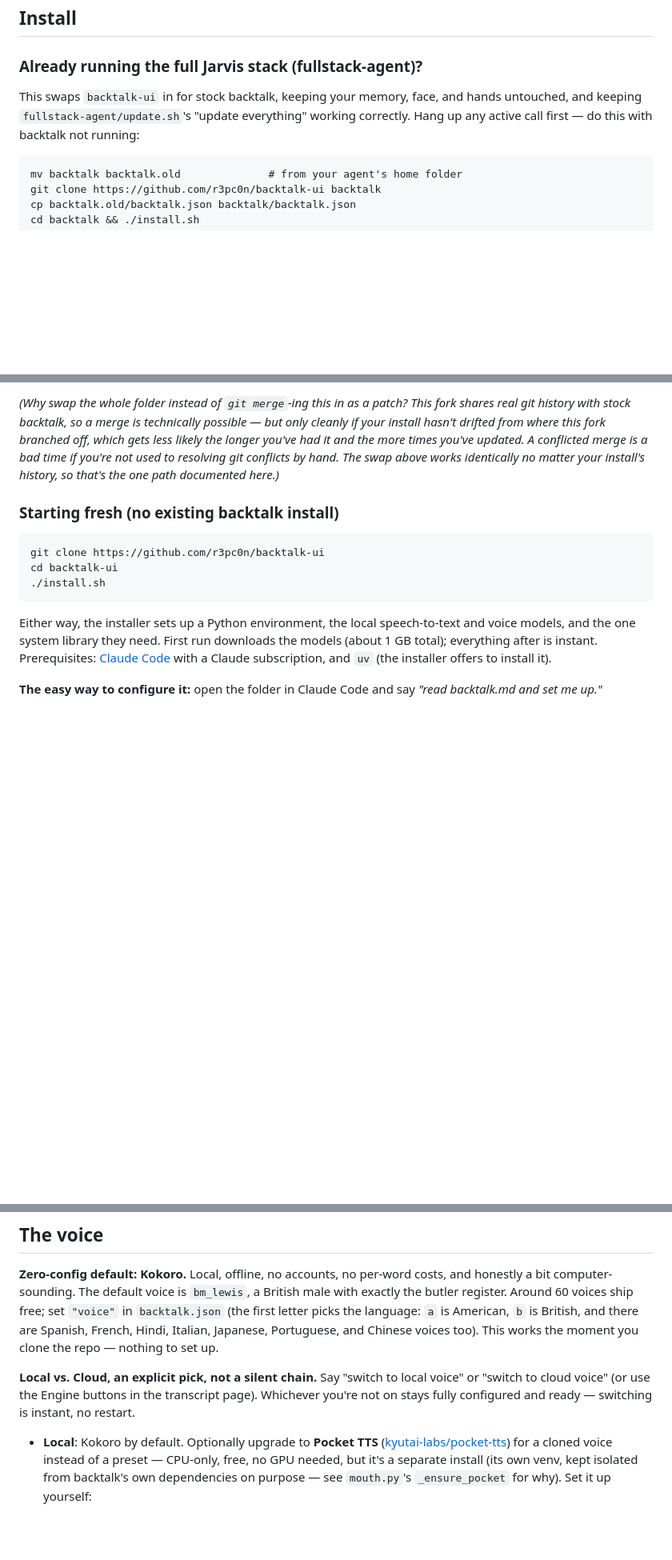
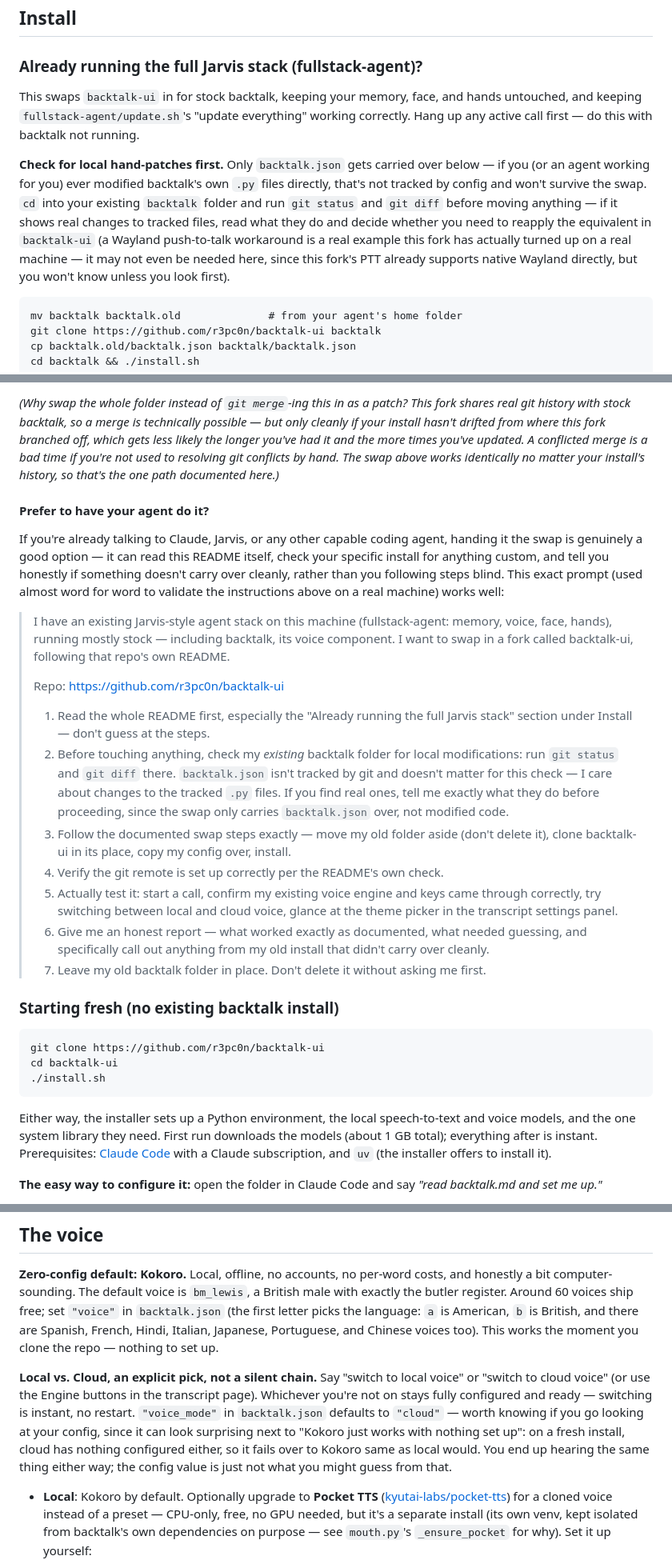
Before and after one commit to r3pc0n/backtalk-ui, a Markdown page: README.md, 3 parts joined by grey strips. Shown at 80% size. GitHub-like rendering; blank space fills up the shorter version.

Commit message:
README: document real gaps found in a live swap-in test, add an agent-install prompt
Ran the swap-in instructions for real on a second, near-stock Jarvis
machine (a separate laptop) via a fresh agent acting as a skeptical
first-time user. Three real findings:

1. The swap only ever copied backtalk.json, with no warning that hand-
   patched code wouldn't survive it. The test machine had a real local
   PTT workaround for stock backtalk's broken native-Wayland support
   that would've been silently dropped. Added a callout before the
   swap commands telling people to check git status/git diff on their
   existing backtalk folder first.
2. voice_mode's default was never documented as a concept -- README
   described switching by voice command but never stated the actual
   default or where to find it. Added one line: defaults to "cloud",
   with why that's not actually surprising in practice (an
   unconfigured cloud degrades to Kokoro same as local would).
3. A measured 12.1s to-first-audio looked concerning against the
   README's "1-2s on warm turns" claim, but the test's own log showed
   a cold Kokoro model load happening in that exact turn -- not
   actually a warm turn, so not a real contradiction. No fix needed,
   confirmed rather than assumed.

Also added a "Prefer to have your agent do it?" subsection with a
ready-made prompt, modeled directly on the one that surfaced the three
findings above -- read the README, check the existing install for
local patches, swap, verify it actually works, report honestly, never
delete anything without asking first.

````diff
--- a/README.md
+++ b/README.md
@@ -24,7 +24,9 @@ The hearing and the built-in voice run local: free, offline models on your machi
 
 ### Already running the full Jarvis stack (fullstack-agent)?
 
-This swaps `backtalk-ui` in for stock backtalk, keeping your memory, face, and hands untouched, and keeping `fullstack-agent/update.sh`'s "update everything" working correctly. Hang up any active call first — do this with backtalk not running:
+This swaps `backtalk-ui` in for stock backtalk, keeping your memory, face, and hands untouched, and keeping `fullstack-agent/update.sh`'s "update everything" working correctly. Hang up any active call first — do this with backtalk not running.
+
+**Check for local hand-patches first.** Only `backtalk.json` gets carried over below — if you (or an agent working for you) ever modified backtalk's own `.py` files directly, that's not tracked by config and won't survive the swap. `cd` into your existing `backtalk` folder and run `git status` and `git diff` before moving anything — if it shows real changes to tracked files, read what they do and decide whether you need to reapply the equivalent in `backtalk-ui` (a Wayland push-to-talk workaround is a real example this fork has actually turned up on a real machine — it may not even be needed here, since this fork's PTT already supports native Wayland directly, but you won't know unless you look first).
 
 ```
 mv backtalk backtalk.old              # from your agent's home folder
@@ -44,6 +46,22 @@ Should show only `origin` → `backtalk-ui`. **Don't add an `upstream` remote po
 Once you've confirmed it works, `rm -rf backtalk.old`.
 
 *(Why swap the whole folder instead of `git merge`-ing this in as a patch? This fork shares real git history with stock backtalk, so a merge is technically possible — but only cleanly if your install hasn't drifted from where this fork branched off, which gets less likely the longer you've had it and the more times you've updated. A conflicted merge is a bad time if you're not used to resolving git conflicts by hand. The swap above works identically no matter your install's history, so that's the one path documented here.)*
+
+#### Prefer to have your agent do it?
+
+If you're already talking to Claude, Jarvis, or any other capable coding agent, handing it the swap is genuinely a good option — it can read this README itself, check your specific install for anything custom, and tell you honestly if something doesn't carry over cleanly, rather than you following steps blind. This exact prompt (used almost word for word to validate the instructions above on a real machine) works well:
+
+> I have an existing Jarvis-style agent stack on this machine (fullstack-agent: memory, voice, face, hands), running mostly stock — including backtalk, its voice component. I want to swap in a fork called backtalk-ui, following that repo's own README.
+>
+> Repo: https://github.com/r3pc0n/backtalk-ui
+>
+> 1. Read the whole README first, especially the "Already running the full Jarvis stack" section under Install — don't guess at the steps.
+> 2. Before touching anything, check my *existing* backtalk folder for local modifications: run `git status` and `git diff` there. `backtalk.json` isn't tracked by git and doesn't matter for this check — I care about changes to the tracked `.py` files. If you find real ones, tell me exactly what they do before proceeding, since the swap only carries `backtalk.json` over, not modified code.
+> 3. Follow the documented swap steps exactly — move my old folder aside (don't delete it), clone backtalk-ui in its place, copy my config over, install.
+> 4. Verify the git remote is set up correctly per the README's own check.
+> 5. Actually test it: start a call, confirm my existing voice engine and keys came through correctly, try switching between local and cloud voice, glance at the theme picker in the transcript settings panel.
+> 6. Give me an honest report — what worked exactly as documented, what needed guessing, and specifically call out anything from my old install that didn't carry over cleanly.
+> 7. Leave my old backtalk folder in place. Don't delete it without asking me first.
 
 ### Starting fresh (no existing backtalk install)
 
@@ -73,7 +91,7 @@ Setup runs through the wizard instead of the shell scripts (`install.sh` and `ru
 
 **Zero-config default: Kokoro.** Local, offline, no accounts, no per-word costs, and honestly a bit computer-sounding. The default voice is `bm_lewis`, a British male with exactly the butler register. Around 60 voices ship free; set `"voice"` in `backtalk.json` (the first letter picks the language: `a` is American, `b` is British, and there are Spanish, French, Hindi, Italian, Japanese, Portuguese, and Chinese voices too). This works the moment you clone the repo — nothing to set up.
 
-**Local vs. Cloud, an explicit pick, not a silent chain.** Say "switch to local voice" or "switch to cloud voice" (or use the Engine buttons in the transcript page). Whichever you're not on stays fully configured and ready — switching is instant, no restart.
+**Local vs. Cloud, an explicit pick, not a silent chain.** Say "switch to local voice" or "switch to cloud voice" (or use the Engine buttons in the transcript page). Whichever you're not on stays fully configured and ready — switching is instant, no restart. `"voice_mode"` in `backtalk.json` defaults to `"cloud"` — worth knowing if you go looking at your config, since it can look surprising next to "Kokoro just works with nothing set up": on a fresh install, cloud has nothing configured either, so it fails over to Kokoro same as local would. You end up hearing the same thing either way; the config value is just not what you might guess from that.
 
 - **Local**: Kokoro by default. Optionally upgrade to **Pocket TTS** ([kyutai-labs/pocket-tts](https://github.com/kyutai-labs/pocket-tts)) for a cloned voice instead of a preset — CPU-only, free, no GPU needed, but it's a separate install (its own venv, kept isolated from backtalk's own dependencies on purpose — see `mouth.py`'s `_ensure_pocket` for why). Set it up yourself:
   1. `pip install pocket-tts --extra-index-url https://download.pytorch.org/whl/cpu` into its own venv at `../pocket-tts/.venv` (a sibling folder to this repo).
````
